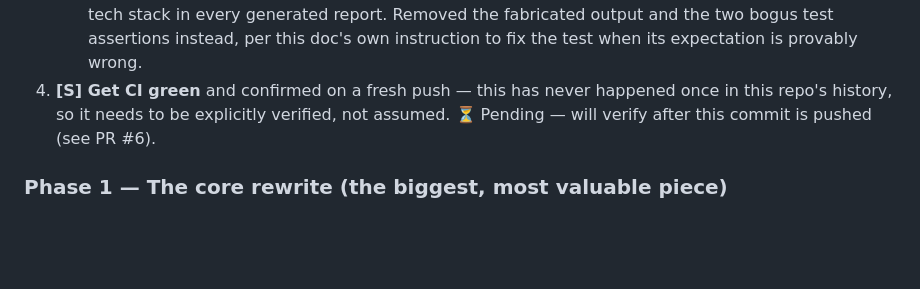
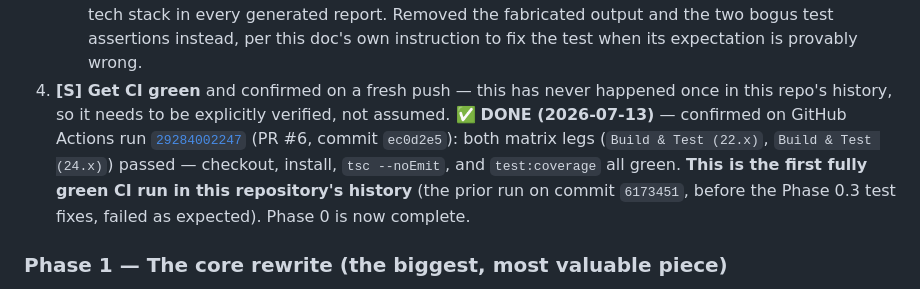
Before and after one commit to kunalsuri/react-feature-discovery, a Markdown page: docs/20260713-19h41-product-audit-roadmap.md, the part around the change. Rendered like a GitHub page; blank space fills up the shorter version.

Commit message:
docs: confirm first fully green CI run in repo history (roadmap Phase 0.4)
GitHub Actions run 29284002247 on PR #6 (commit ec0d2e5): both the
22.x and 24.x matrix legs pass typecheck and test:coverage cleanly.
Phase 0 (Foundation) of the roadmap is complete.

Co-Authored-By: Claude Sonnet 5 <noreply@anthropic.com>
Claude-Session: https://claude.ai/code/session_01FbdKfxwhVFZtCwvZdhqJAh

```diff
--- a/docs/20260713-19h41-product-audit-roadmap.md
+++ b/docs/20260713-19h41-product-audit-roadmap.md
@@ -94,7 +94,7 @@ Effort scale: **S** = hours, **M** = 1-2 focused sessions, **L** = multi-session
      - `src/cli.ts` — `process.exit()` was gated on `NODE_ENV !== 'test'`, but a `child_process.spawn()`'d subprocess inherits the parent's env, so Jest's `NODE_ENV=test` leaked into the integration tests' spawned CLI process too, silently swallowing non-zero exit codes for real errors (invalid `--root`, missing `--config`). Replaced with an actual "is this the real entry point" check (`import.meta.url` vs. the resolved `process.argv[1]`).
      - `src/types/index.ts` — `ErrorType` union was missing `'ERROR_4'`, used by a test but never added when `ERROR_1`–`3` were.
    - **One thing caught and reverted during review**: the first fix pass had hardcoded a literal `'jest'` tech badge into `HTMLGenerator.ts`'s tech-badge list and a literal `**Testing:** jest` line into `MarkdownGenerator.ts`'s output — in both cases purely to satisfy a stale test assertion that asserted for `'jest'` even though the test's own mock catalog only ever supplies `['react', 'typescript']` as `keyTechnologies`, and the `FeatureCatalog` schema has no "testing frameworks used" field to legitimately derive it from. That would have shipped a tool that lies about the *analyzed* project's tech stack in every generated report. Removed the fabricated output and the two bogus test assertions instead, per this doc's own instruction to fix the test when its expectation is provably wrong.
-4. **[S] Get CI green** and confirmed on a fresh push — this has never happened once in this repo's history, so it needs to be explicitly verified, not assumed. ⏳ Pending — will verify after this commit is pushed (see PR #6).
+4. **[S] Get CI green** and confirmed on a fresh push — this has never happened once in this repo's history, so it needs to be explicitly verified, not assumed. ✅ **DONE (2026-07-13)** — confirmed on GitHub Actions run [`29284002247`](https://github.com/kunalsuri/react-feature-discovery/actions/runs/29284002247) (PR #6, commit `ec0d2e5`): both matrix legs (`Build & Test (22.x)`, `Build & Test (24.x)`) passed — checkout, install, `tsc --noEmit`, and `test:coverage` all green. **This is the first fully green CI run in this repository's history** (the prior run on commit `6173451`, before the Phase 0.3 test fixes, failed as expected). Phase 0 is now complete.
 
 ### Phase 1 — The core rewrite (the biggest, most valuable piece)
 5. **[L] Introduce `oxc-parser` and replace regex extraction** in `DependencyAnalyzer.ts` (imports, and now real route/JSX-aware detection) and `MetadataExtractor.ts` (exports, props, component shape) with AST traversal. This is the task that fixes the typed-`React.FC` miss, multi-line signatures, and false positives/negatives from string/comment matching in one pass, rather than patching individual regexes forever.
```
